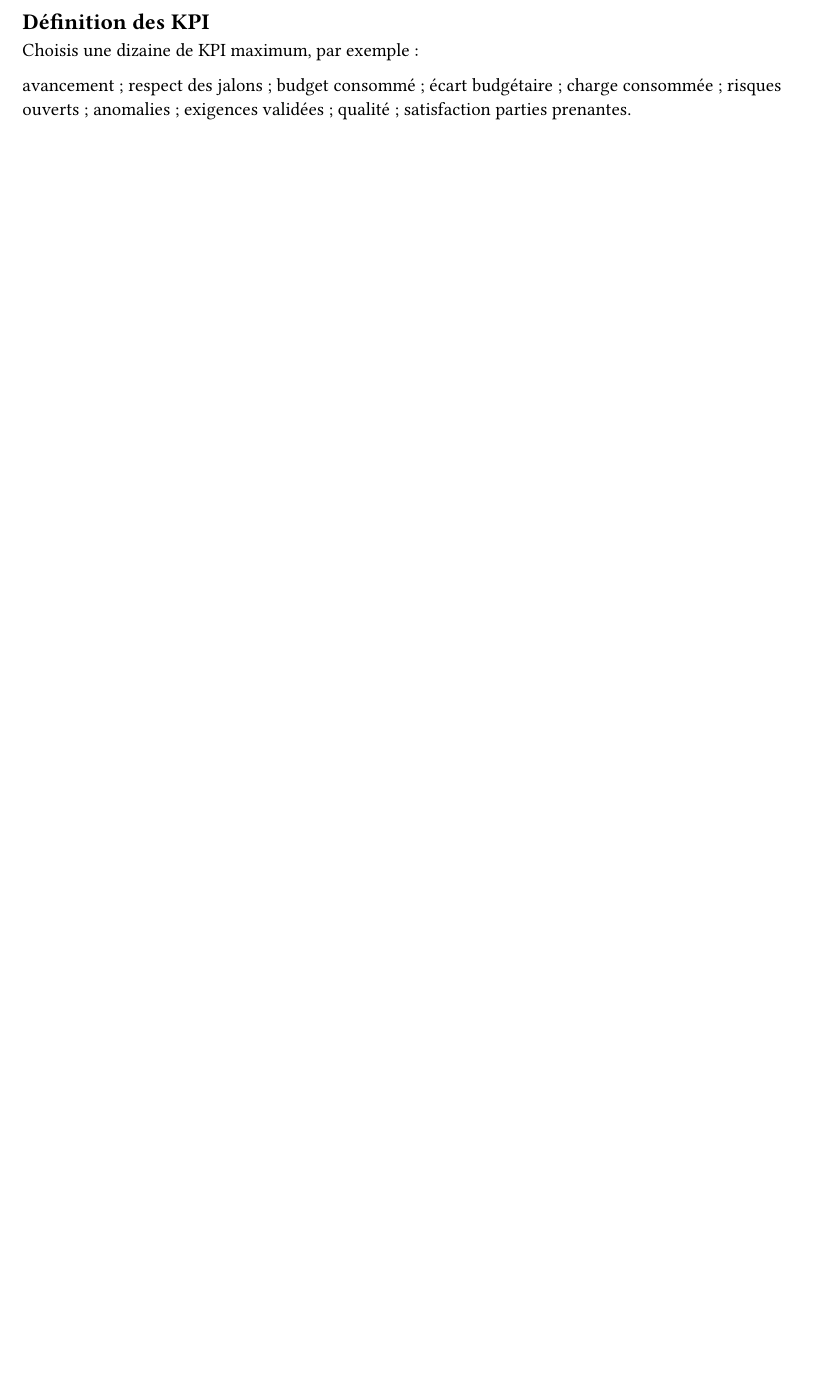
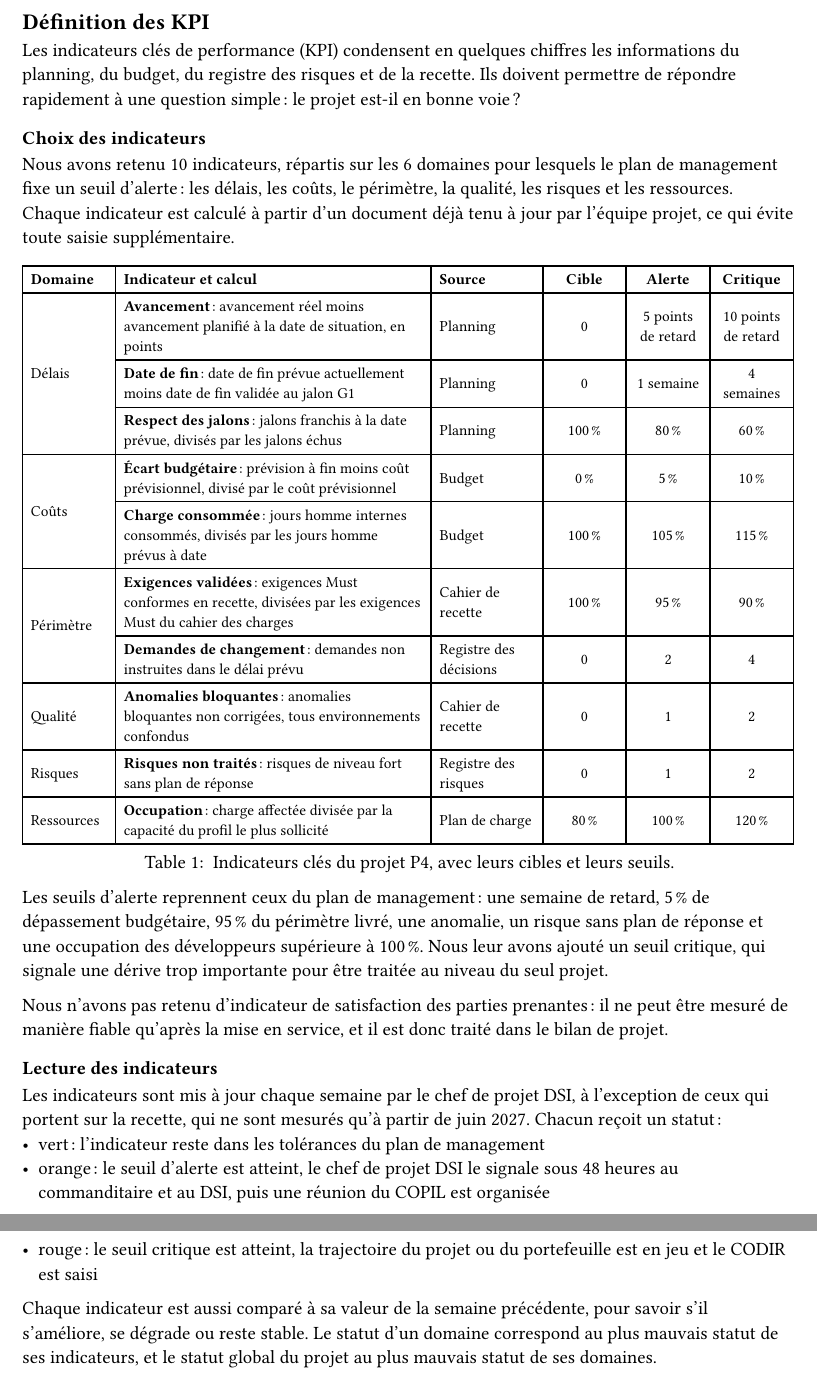
Before and after one commit to gcugnet/kelbrion, a Typst document (parts/04-pilotage-tdb/01-definition-kpi.typ): part of the page before the commit and two parts of pages 1 and 2 of 2 after it, the two joined at a grey line, cut so that both start at the same text, the shorter picture padded with empty space. Compiled offline with Typst 0.15.

Commit message:
rédaction de la partie 4.1. Définition des KPI

```diff
--- a/parts/04-pilotage-tdb/01-definition-kpi.typ
+++ b/parts/04-pilotage-tdb/01-definition-kpi.typ
@@ -1,15 +3,11 @@
 == Définition des KPI
 // ~0,5 page
 
-Choisis une dizaine de KPI maximum, par exemple :
+Les indicateurs clés de performance (KPI) condensent en quelques chiffres les informations du planning, du budget, du registre des risques et de la recette. Ils doivent permettre de répondre rapidement à une question simple : le projet est-il en bonne voie ?
 
-avancement ;
-respect des jalons ;
-budget consommé ;
-écart budgétaire ;
-charge consommée ;
-risques ouverts ;
-anomalies ;
-exigences validées ;
-qualité ;
-satisfaction parties prenantes.
+#hidden-heading(level: 3, numbering: none)[Choix des indicateurs]
+
+Nous avons retenu 10 indicateurs, répartis sur les 6 domaines pour lesquels le plan de management fixe un seuil d’alerte : les délais, les coûts, le périmètre, la qualité, les risques et les ressources. Chaque indicateur est calculé à partir d’un document déjà tenu à jour par l’équipe projet, ce qui évite toute saisie supplémentaire.
+
+#figure(
+  [#figure(
@@ -15,0 +28,94 @@ satisfaction parties prenantes.
+          [#strong[Domaine]],
+          [#strong[Indicateur et calcul]],
+          [#strong[Source]],
+          [#strong[Cible]],
+          [#strong[Alerte]],
+          [#strong[Critique]],
+
+          table.cell(rowspan: 3)[Délais],
+          [#strong[Avancement] : avancement réel moins avancement planifié à la date de situation, en points],
+          [Planning],
+          [0],
+          [5 points de retard],
+          [10 points de retard],
+
+          [#strong[Date de fin] : date de fin prévue actuellement moins date de fin validée au jalon G1],
+          [Planning],
+          [0],
+          [1 semaine],
+          [4 semaines],
+
+          [#strong[Respect des jalons] : jalons franchis à la date prévue, divisés par les jalons échus],
+          [Planning],
+          [100 %],
+          [80 %],
+          [60 %],
+
+          table.cell(rowspan: 2)[Coûts],
+          [#strong[Écart budgétaire] : prévision à fin moins coût prévisionnel, divisé par le coût prévisionnel],
+          [Budget],
+          [0 %],
+          [5 %],
+          [10 %],
+
+          [#strong[Charge consommée] : jours homme internes consommés, divisés par les jours homme prévus à date],
+          [Budget],
+          [100 %],
+          [105 %],
+          [115 %],
+
+          table.cell(rowspan: 2)[Périmètre],
+          [#strong[Exigences validées] : exigences Must conformes en recette, divisées par les exigences Must du cahier des charges],
+          [Cahier de recette],
+          [100 %],
+          [95 %],
+          [90 %],
+
+          [#strong[Demandes de changement] : demandes non instruites dans le délai prévu],
+          [Registre des décisions],
+          [0],
+          [2],
+          [4],
+
+          [Qualité],
+          [#strong[Anomalies bloquantes] : anomalies bloquantes non corrigées, tous environnements confondus],
+          [Cahier de recette],
+          [0],
+          [1],
+          [2],
+
+          [Risques],
+          [#strong[Risques non traités] : risques de niveau fort sans plan de réponse],
+          [Registre des risques],
+          [0],
+          [1],
+          [2],
+
+          [Ressources],
+          [#strong[Occupation] : charge affectée divisée par la capacité du profil le plus sollicité],
+          [Plan de charge],
+          [80 %],
+          [100 %],
+          [120 %],
+        )
+      ]],
+      kind: table,
+    )
+  ],
+  caption: [
+    Indicateurs clés du projet P4, avec leurs cibles et leurs seuils.
+  ],
+)
+
+Les seuils d’alerte reprennent ceux du plan de management : une semaine de retard, 5 % de dépassement budgétaire, 95 % du périmètre livré, une anomalie, un risque sans plan de réponse et une occupation des développeurs supérieure à 100 %. Nous leur avons ajouté un seuil critique, qui signale une dérive trop importante pour être traitée au niveau du seul projet.
+
+Nous n’avons pas retenu d’indicateur de satisfaction des parties prenantes : il ne peut être mesuré de manière fiable qu’après la mise en service, et il est donc traité dans le bilan de projet.
+
+#hidden-heading(level: 3, numbering: none)[Lecture des indicateurs]
+
+Les indicateurs sont mis à jour chaque semaine par le chef de projet DSI, à l’exception de ceux qui portent sur la recette, qui ne sont mesurés qu’à partir de juin 2027. Chacun reçoit un statut :
+- vert : l’indicateur reste dans les tolérances du plan de management
+- orange : le seuil d’alerte est atteint, le chef de projet DSI le signale sous 48 heures au commanditaire et au DSI, puis une réunion du COPIL est organisée
+- rouge : le seuil critique est atteint, la trajectoire du projet ou du portefeuille est en jeu et le CODIR est saisi
+
+Chaque indicateur est aussi comparé à sa valeur de la semaine précédente, pour savoir s’il s’améliore, se dégrade ou reste stable. Le statut d’un domaine correspond au plus mauvais statut de ses indicateurs, et le statut global du projet au plus mauvais statut de ses domaines.
```
Also changed, not shown: parts/04-pilotage-tdb/00-part.typ (+4 -0 lines), parts/04-pilotage-tdb/01-definition-kpi.typ (16 more changed lines).
